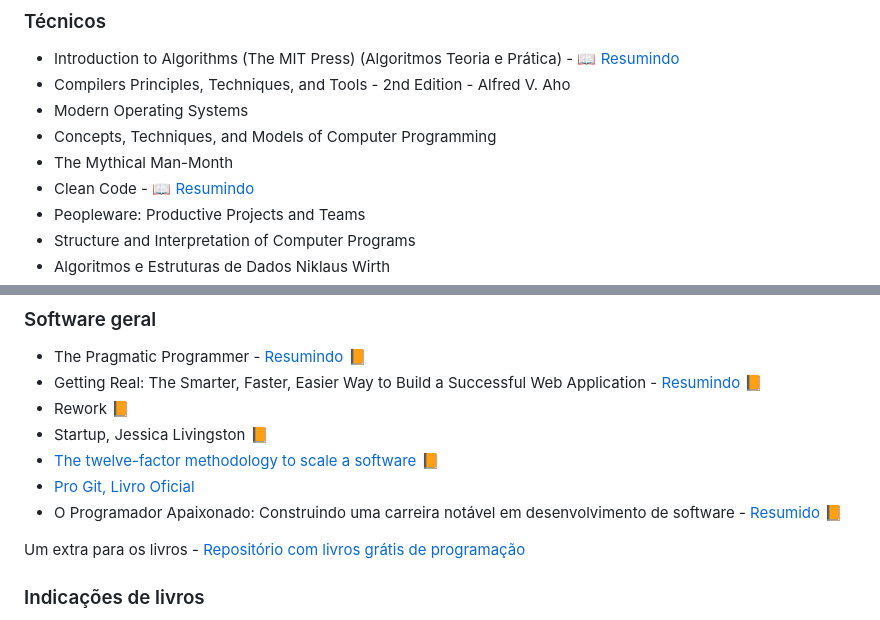
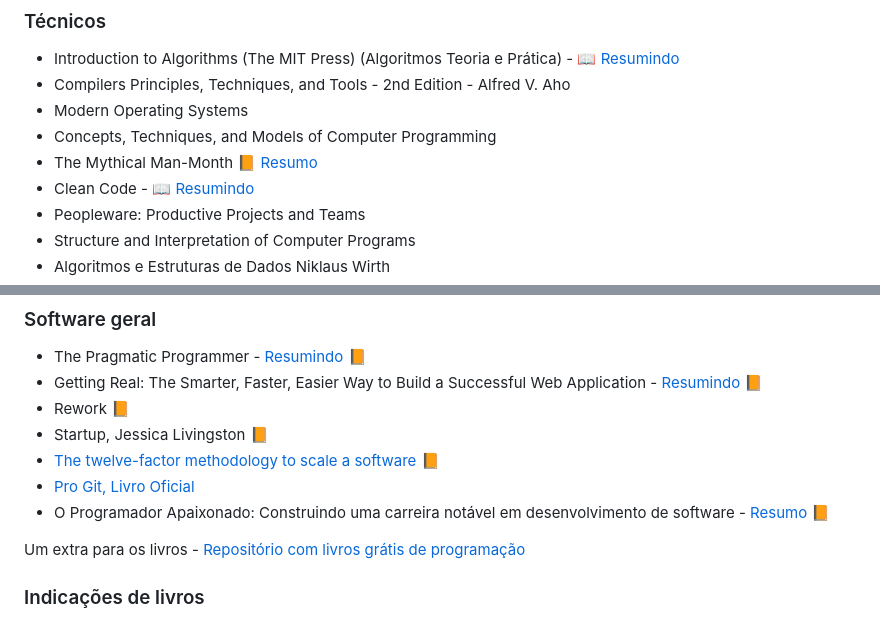
Before and after one commit to iaurg/Computer-Science-Study, a Markdown page: README.md, 2 parts joined by grey strips. GitHub-like rendering.

Commit message:
feat: add new resume

```diff
--- a/README.md
+++ b/README.md
@@ -65,7 +65,7 @@ Legenda:
 - Compilers Principles, Techniques, and Tools - 2nd Edition - Alfred V. Aho
 - Modern Operating Systems
 - Concepts, Techniques, and Models of Computer Programming
-- The Mythical Man-Month
+- The Mythical Man-Month 📙 [Resumo](./resumos/livros/the-mythical-man-month/resumo.md)
 - Clean Code - 📖 [Resumindo](./resumos/livros/clean-code/resumo.md)
 - Peopleware: Productive Projects and Teams
 - Structure and Interpretation of Computer Programs
@@ -81,7 +81,7 @@ Legenda:
 - Startup, Jessica Livingston 📙
 - [The twelve-factor methodology to scale a software](https://12factor.net) 📙
 - [Pro Git, Livro Oficial](https://git-scm.com/book/pt-br/v2)
-- O Programador Apaixonado: Construindo uma carreira notável em desenvolvimento de software - [Resumido](./resumos/livros/programador-apaixonado/resumo-programador-apaixonado.md) 📙
+- O Programador Apaixonado: Construindo uma carreira notável em desenvolvimento de software - [Resumo](./resumos/livros/programador-apaixonado/resumo-programador-apaixonado.md) 📙
 
 Um extra para os livros - [Repositório com livros grátis de programação](https://github.com/EbookFoundation/free-programming-books)
 
```
Also changed, not shown: other parts of README.md (+0 -1 lines), 1 other file.
